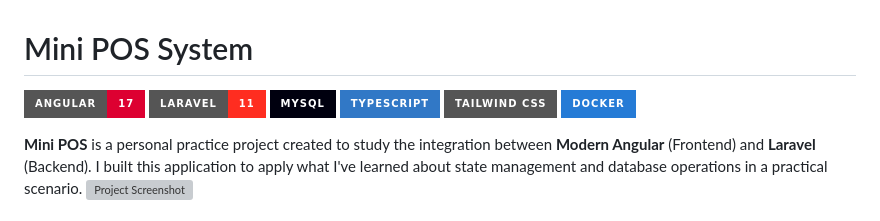
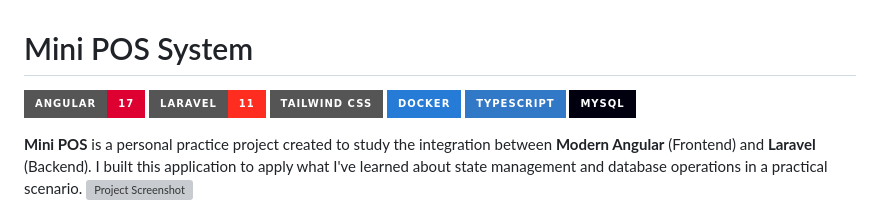
Before and after one commit to Rinriku69/mini-pos, a Markdown page: README.md, the part around one of its changes. GitHub-like rendering; badges without logos; grey boxes are pictures that could not be loaded.

```diff
--- a/README.md
+++ b/README.md
@@ -2,10 +2,10 @@
 
 ![Angular](https://img.shields.io/badge/Angular-17-DD0031?style=for-the-badge&logo=angular&logoColor=white)
 ![Laravel](https://img.shields.io/badge/Laravel-11-FF2D20?style=for-the-badge&logo=laravel&logoColor=white)
-![MySQL](https://img.shields.io/badge/MySQL-00000F?style=for-the-badge&logo=mysql&logoColor=white)
-![TypeScript](https://img.shields.io/badge/TypeScript-3178C6?style=for-the-badge&logo=typescript&logoColor=white)
 ![TailwindCss](https://img.shields.io/badge/Tailwind_CSS-grey?style=for-the-badge&logo=tailwind-css&logoColor=38B2AC)
 ![Docker](https://img.shields.io/badge/docker-257bd6?style=for-the-badge&logo=docker&logoColor=white)
+![TypeScript](https://img.shields.io/badge/TypeScript-3178C6?style=for-the-badge&logo=typescript&logoColor=white)
+![MySQL](https://img.shields.io/badge/MySQL-00000F?style=for-the-badge&logo=mysql&logoColor=white)
 
 **Mini POS** is a personal practice project created to study the integration between **Modern Angular** (Frontend) and **Laravel** (Backend). I built this application to apply what I've learned about state management and database operations in a practical scenario.
 ![Project Screenshot](frontend/public/img/home.png)
```
Also changed, not shown: other parts of README.md (+2 -1 lines).
